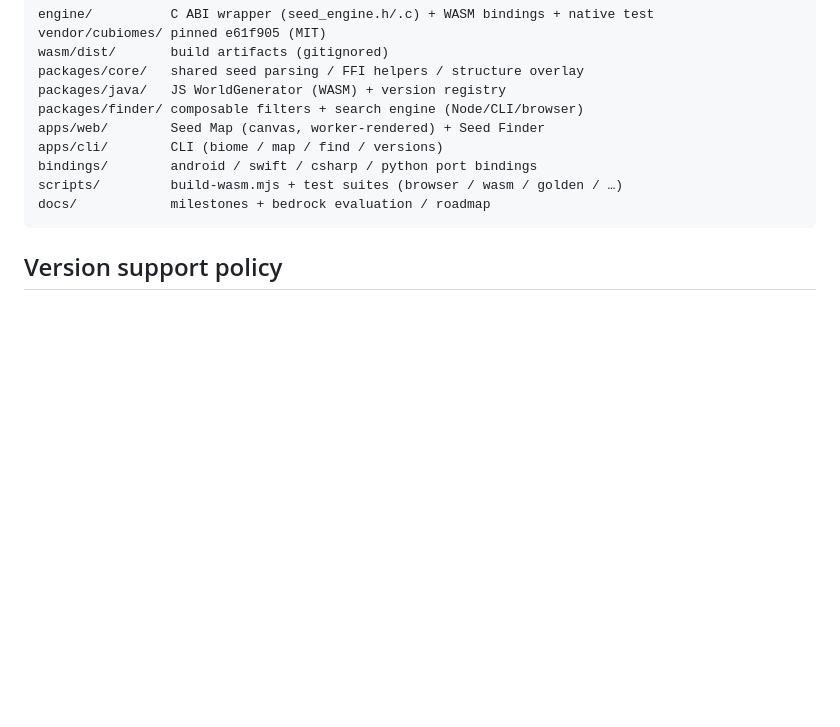
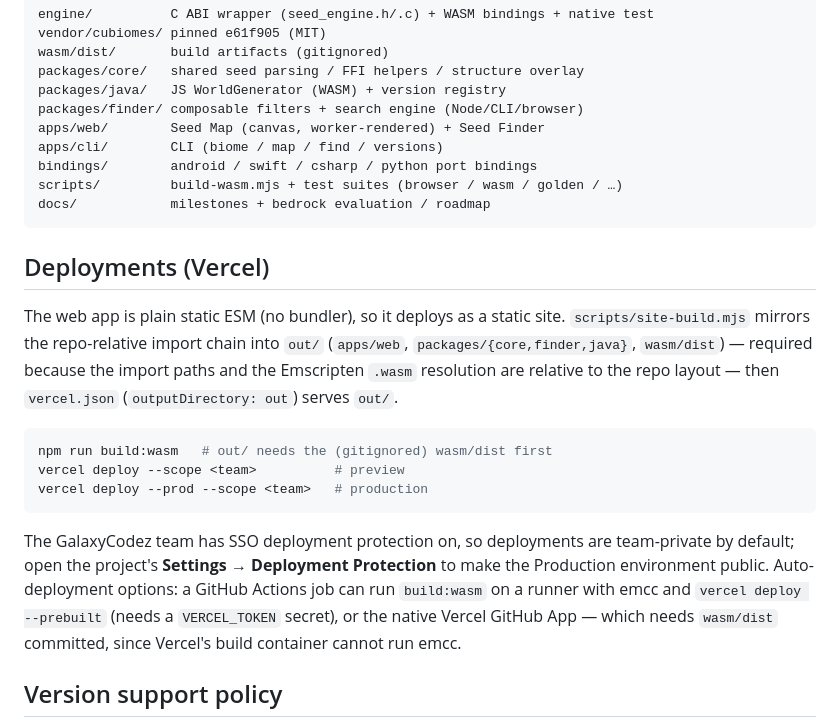
Before and after one commit to afzalimdad9/mc-seed-map, a Markdown page: README.md, the part around the change. Drawn GitHub-style; blank space fills up the shorter version.

Commit message:
docs: Vercel deployment section (README) + CHANGELOG entry

````diff
--- a/README.md
+++ b/README.md
@@ -87,6 +87,28 @@ scripts/         build-wasm.mjs + test suites (browser / wasm / golden / …)
 docs/            milestones + bedrock evaluation / roadmap
 ```
 
+## Deployments (Vercel)
+
+The web app is plain static ESM (no bundler), so it deploys as a static site.
+`scripts/site-build.mjs` mirrors the repo-relative import chain into `out/`
+(`apps/web`, `packages/{core,finder,java}`, `wasm/dist`) — required because
+the import paths and the Emscripten `.wasm` resolution are relative to the
+repo layout — then `vercel.json` (`outputDirectory: out`) serves `out/`.
+
+```bash
+npm run build:wasm   # out/ needs the (gitignored) wasm/dist first
+vercel deploy --scope <team>          # preview
+vercel deploy --prod --scope <team>   # production
+```
+
+The GalaxyCodez team has SSO deployment protection on, so deployments are
+team-private by default; open the project's **Settings → Deployment
+Protection** to make the Production environment public. Auto-deployment
+options: a GitHub Actions job can run `build:wasm` on a runner with emcc and
+`vercel deploy --prebuilt` (needs a `VERCEL_TOKEN` secret), or the native
+Vercel GitHub App — which needs `wasm/dist` committed, since Vercel's build
+container cannot run emcc.
+
 ## Version support policy
 
 - Cubiomes models **Minecraft Java** biome/structure generation only.
````
Also changed, not shown: CHANGELOG.md (+4 -0 lines).
